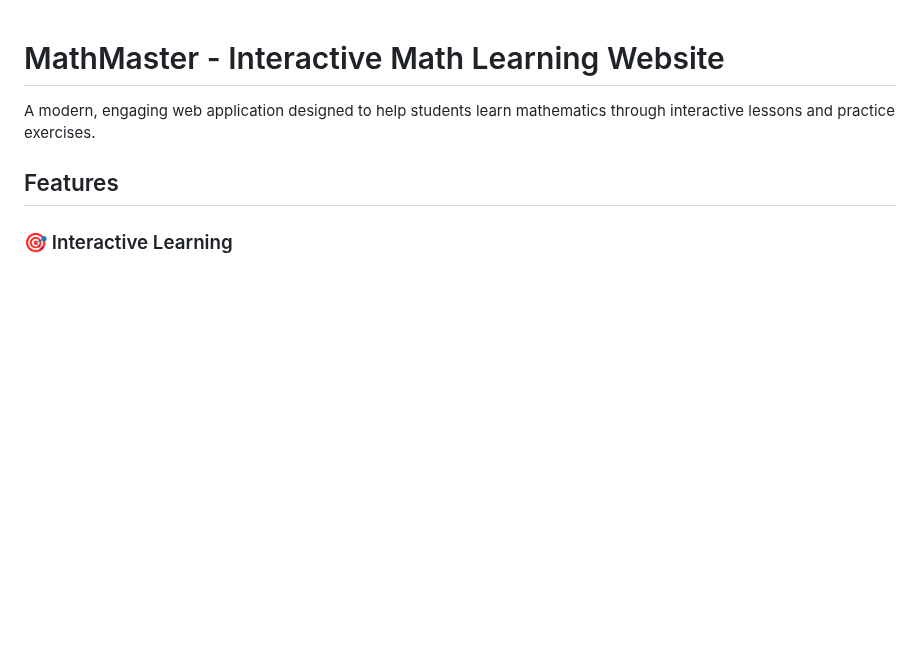
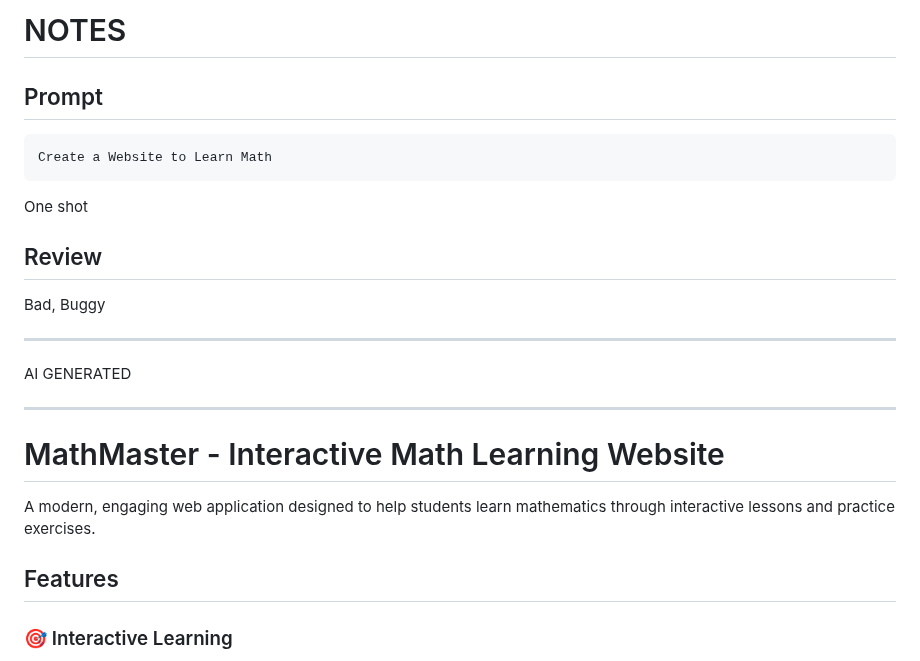
Before and after one commit to androiddevnotesforks/adn-llm-code-trials, a Markdown page: README.md, the part around the change. GitHub-like rendering; blank space fills up the shorter version.

Commit message:
Update README.md to include project notes, prompt, and review section for MathMaster web application.

````diff
--- a/README.md
+++ b/README.md
@@ -1,3 +1,24 @@
+# NOTES
+
+
+
+## Prompt
+```
+Create a Website to Learn Math
+```
+
+One shot
+
+## Review
+
+Bad, Buggy
+
+---
+
+AI GENERATED
+
+---
+
 # MathMaster - Interactive Math Learning Website
 
 A modern, engaging web application designed to help students learn mathematics through interactive lessons and practice exercises.
````
